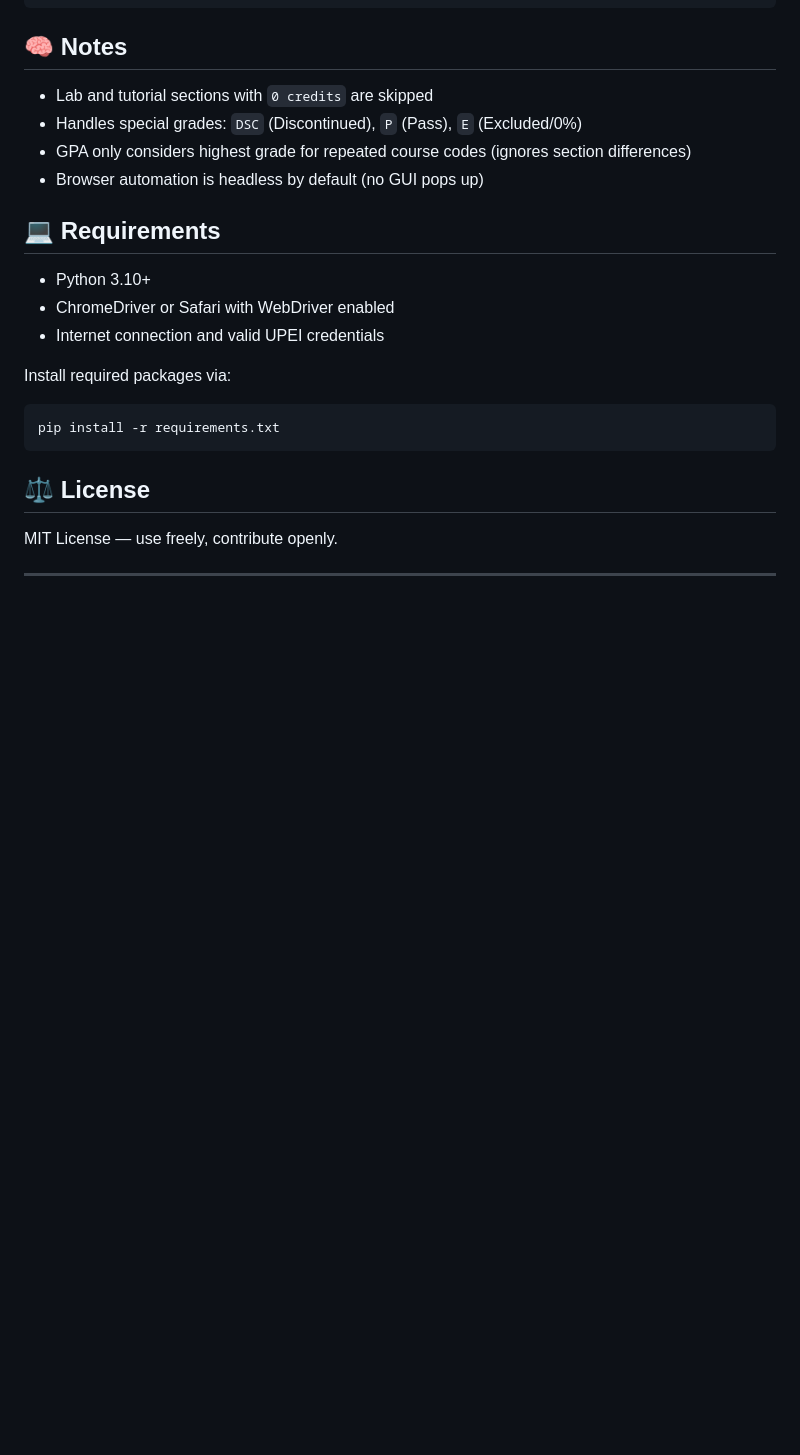
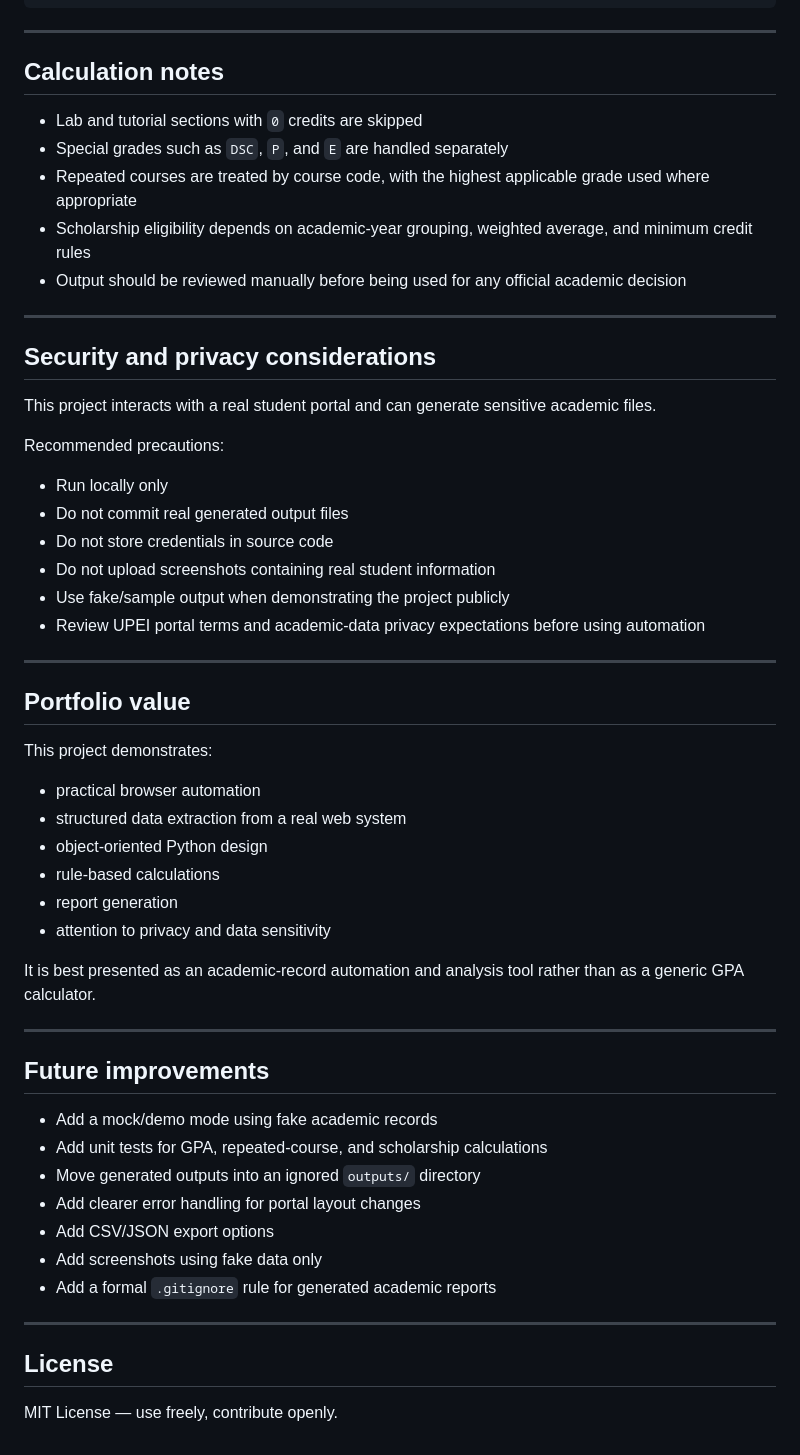
Before and after one commit to MBELSABAH/Scholarship_calculator, a Markdown page: README.md, the part around one of its changes. GitHub-like rendering; blank space fills up the shorter version.

Commit message:
Improve README portfolio framing and privacy guidance

````diff
--- a/README.md
+++ b/README.md
@@ -76,27 +172,60 @@ Academic Year 2023-2024 (year 2) - Weighted Average: 83.42, $500 Scholarship
 Academic Year 2024-2025 (year 3) - Not enough courses taken in the academic year to calculate scholarship. Minimum year credits required: 18, current credits: 12
 ```
 
-## 🧠 Notes
+---
 
-- Lab and tutorial sections with `0 credits` are skipped
-- Handles special grades: `DSC` (Discontinued), `P` (Pass), `E` (Excluded/0%)
-- GPA only considers highest grade for repeated course codes (ignores section differences)
-- Browser automation is headless by default (no GUI pops up)
+## Calculation notes
 
-## 💻 Requirements
+- Lab and tutorial sections with `0` credits are skipped
+- Special grades such as `DSC`, `P`, and `E` are handled separately
+- Repeated courses are treated by course code, with the highest applicable grade used where appropriate
+- Scholarship eligibility depends on academic-year grouping, weighted average, and minimum credit rules
+- Output should be reviewed manually before being used for any official academic decision
 
-- Python 3.10+
-- ChromeDriver or Safari with WebDriver enabled
-- Internet connection and valid UPEI credentials
+---
 
-Install required packages via:
+## Security and privacy considerations
 
-```bash
-pip install -r requirements.txt
-```
+This project interacts with a real student portal and can generate sensitive academic files.
 
-## ⚖️ License
+Recommended precautions:
+
+- Run locally only
+- Do not commit real generated output files
+- Do not store credentials in source code
+- Do not upload screenshots containing real student information
+- Use fake/sample output when demonstrating the project publicly
+- Review UPEI portal terms and academic-data privacy expectations before using automation
+
+---
+
+## Portfolio value
+
+This project demonstrates:
+
+- practical browser automation
+- structured data extraction from a real web system
+- object-oriented Python design
+- rule-based calculations
+- report generation
+- attention to privacy and data sensitivity
+
+It is best presented as an academic-record automation and analysis tool rather than as a generic GPA calculator.
+
+---
+
+## Future improvements
+
+- Add a mock/demo mode using fake academic records
+- Add unit tests for GPA, repeated-course, and scholarship calculations
+- Move generated outputs into an ignored `outputs/` directory
+- Add clearer error handling for portal layout changes
+- Add CSV/JSON export options
+- Add screenshots using fake data only
+- Add a formal `.gitignore` rule for generated academic reports
+
+---
+
+## License
 
 MIT License — use freely, contribute openly.
-
----
````
Also changed, not shown: other parts of README.md (+140 -44 lines).
